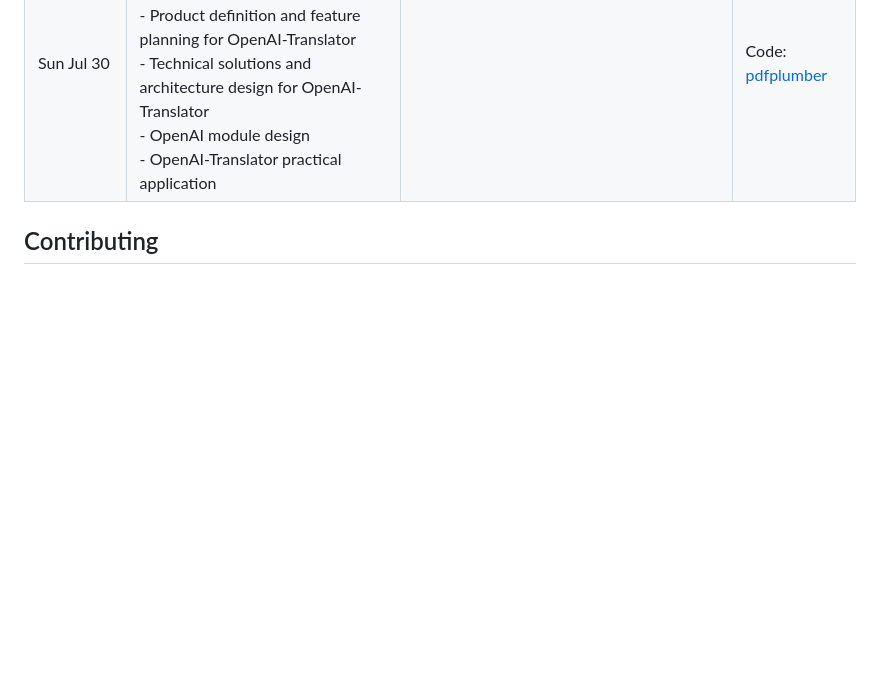
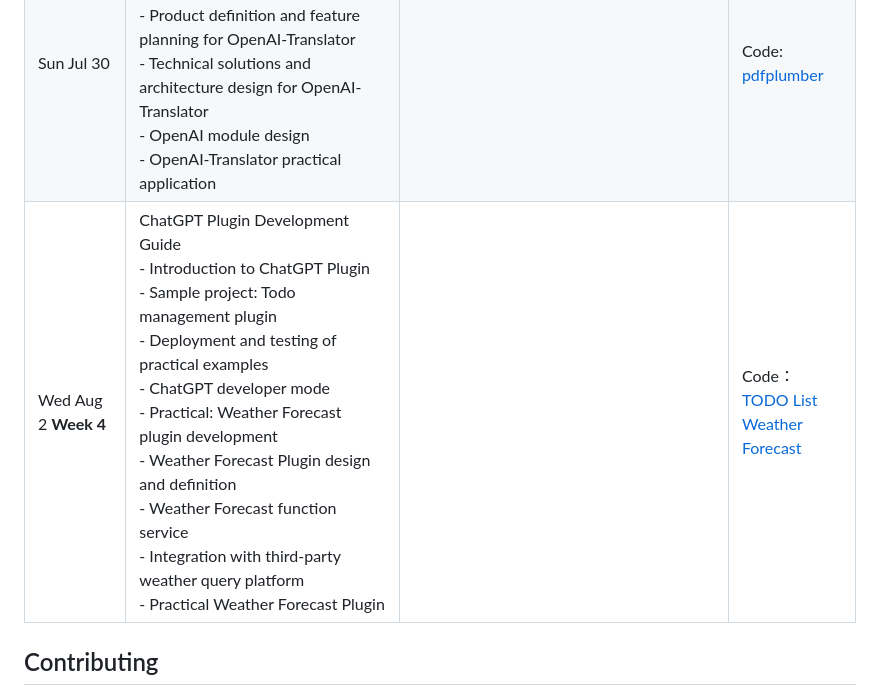
Before and after one commit to DjangoPeng/openai-quickstart, a Markdown page: README.md, the part around the change. Drawn GitHub-style; blank space fills up the shorter version.

```diff
--- a/README.md
+++ b/README.md
@@ -33,6 +33,7 @@ Then navigate to the directory and follow the individual module instructions to
 | Sun Jul 23 | OpenAI Large Model Development and Application Practice <br/> - OpenAI Large Model Development Guide <br/> - Overview of OpenAI Language Models <br/> - OpenAI GPT-4, GPT-3.5, GPT-3, Moderation <br/> - OpenAI Token Billing and Calculation <br/>OpenAI API Introduction and Practice <br/> - OpenAI Models API <br/> - OpenAI Completions API  <br/> - OpenAI Chat Completions API <br/> - Completions vs Chat Completions <br/>OpenAI Large Model Application Practice <br/> - Initial Exploration of Text Completion <br/> - Initial Exploration of Chatbots | Suggested Readings:<br/><br/>- [OpenAI Models](https://platform.openai.com/docs/models)<br/>- [OpenAI Completions API](https://platform.openai.com/docs/guides/gpt/completions-api)<br/>- [OpenAI Chat Completions API](https://platform.openai.com/docs/guides/gpt/chat-completions-api) | Code:<br/>[[models](openai_api/models.ipynb)] <br/>[[tiktoken](openai_api/count_tokens_with_tiktoken.ipynb)] |
 | Wed Jul 26 **Week 3** | Best Practices for Applying Large AI Models <br/> - How to Improve the Efficiency and Quality of GPT Model Use <br/> - Best Practices for Applying Large AI Models <br/>   - Text Creation and Generation<br/>   - Article Abstract and Summary <br/>    - Novel Generation and Content Supervision <br/>    - Executing Complex Tasks Step by Step <br/>    - Evaluating the Quality of Model Output <br/>    - Constructing Training Annotation Data <br/>    - Code Debugging Assistant <br/> - New Features： Function Calling Introduction and Practical Application | Suggested Readings <br/> - [GPT Best Practices](https://platform.openai.com/docs/guides/gpt-best-practices) <br/> - [Function Calling](https://platform.openai.com/docs/guides/gpt/function-calling) | Code： <br/> [Function Calling](openai_api/function_call.ipynb) |
 | Sun Jul 30 | Practical: OpenAI-Translator <br/> - Market demand analysis for OpenAI-Translator <br/> - Product definition and feature planning for OpenAI-Translator <br/> - Technical solutions and architecture design for OpenAI-Translator <br/> - OpenAI module design <br/> - OpenAI-Translator practical application <br/> | | Code: <br/> [pdfplumber](openai_translator/jupyter/pdfplumber.ipynb) |
+| Wed Aug 2 **Week 4**  | ChatGPT Plugin Development Guide <br/> - Introduction to ChatGPT Plugin <br/> - Sample project: Todo management plugin <br/> - Deployment and testing of practical examples <br/> - ChatGPT developer mode <br/> - Practical: Weather Forecast plugin development <br/> - Weather Forecast Plugin design and definition <br/> - Weather Forecast function service <br/> - Integration with third-party weather query platform <br/> - Practical Weather Forecast Plugin | | Code： <br/> [TODO List](openai_plugins/todo-list) <br/> [Weather Forecast](openai_plugins/weather-forecast)  |
 
 
 ## Contributing
```
Also changed, not shown: README-CN.md (+1 -0 lines).
